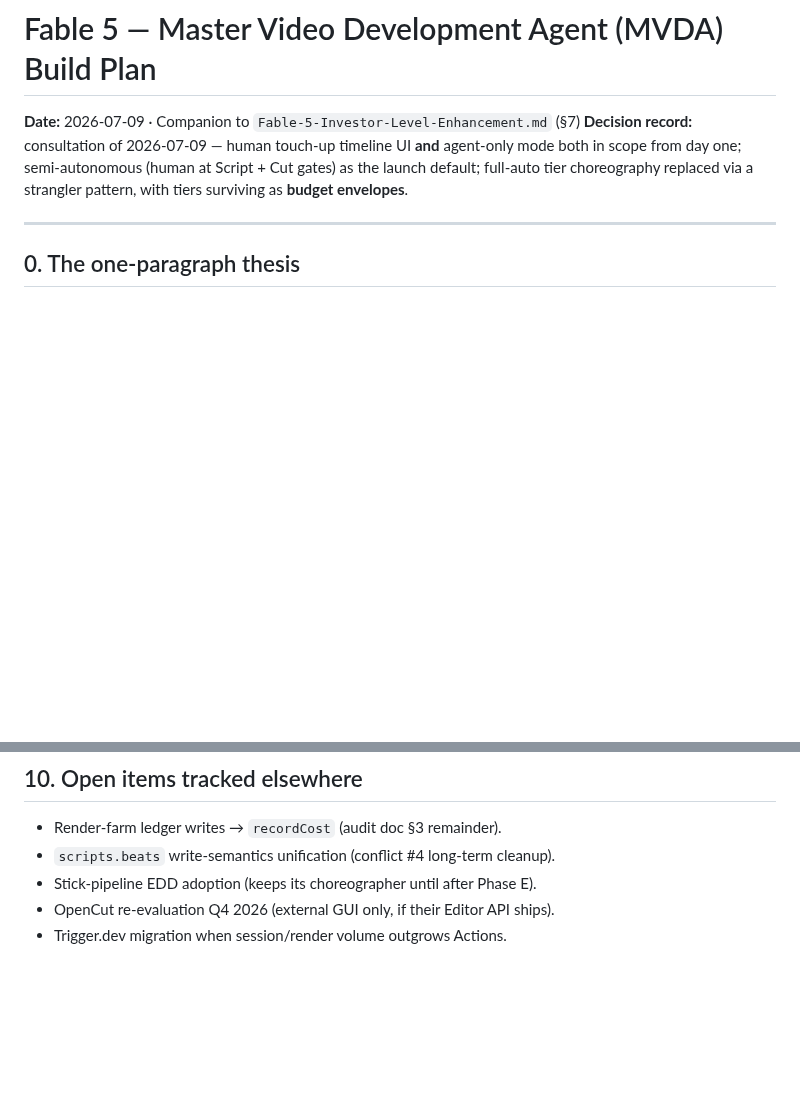
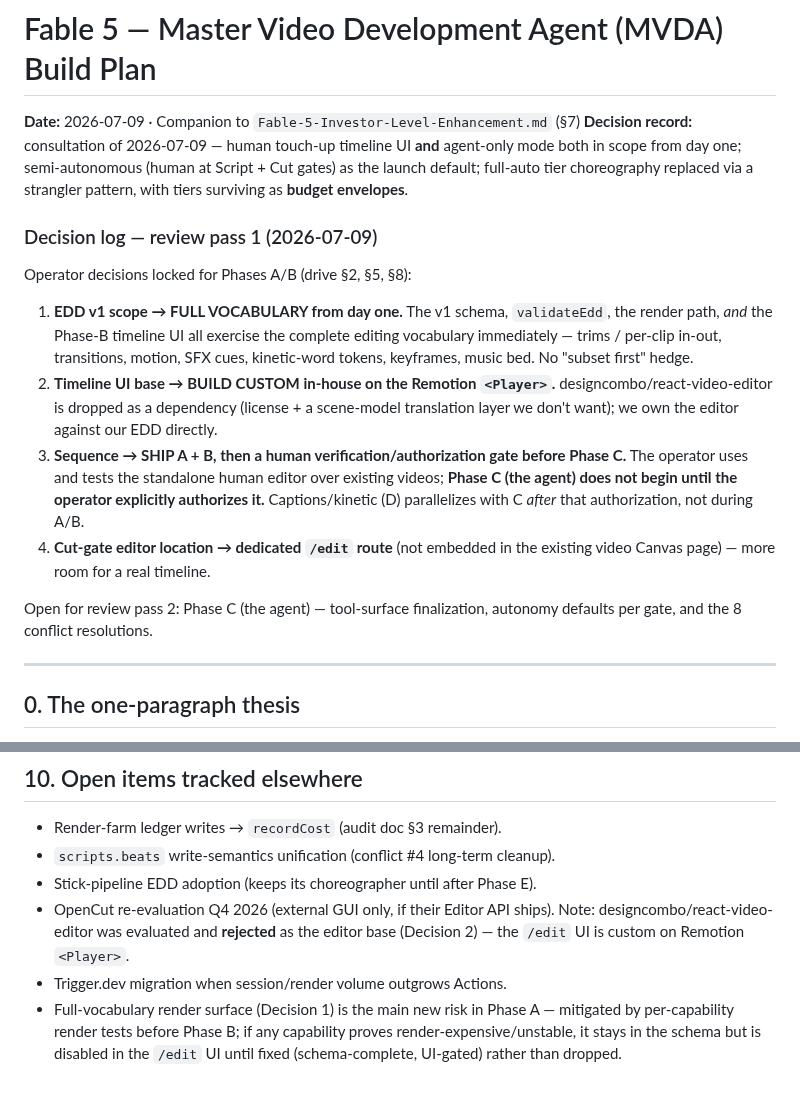
Before and after one commit to BlissDirective/FL-YT-Channel-App-V1, a Markdown page: Fable-5-MVDA-Build-Plan.md, 2 parts joined by grey strips. Rendered like a GitHub page; blank space fills up the shorter version.

```diff
--- a/Fable-5-MVDA-Build-Plan.md
+++ b/Fable-5-MVDA-Build-Plan.md
@@ -5,6 +5,29 @@
 agent-only mode both in scope from day one; semi-autonomous (human at Script +
 Cut gates) as the launch default; full-auto tier choreography replaced via a
 strangler pattern, with tiers surviving as **budget envelopes**.
+
+### Decision log — review pass 1 (2026-07-09)
+
+Operator decisions locked for Phases A/B (drive §2, §5, §8):
+
+1. **EDD v1 scope → FULL VOCABULARY from day one.** The v1 schema, `validateEdd`,
+   the render path, *and* the Phase-B timeline UI all exercise the complete
+   editing vocabulary immediately — trims / per-clip in-out, transitions, motion,
+   SFX cues, kinetic-word tokens, keyframes, music bed. No "subset first" hedge.
+2. **Timeline UI base → BUILD CUSTOM in-house on the Remotion `<Player>`.**
+   designcombo/react-video-editor is dropped as a dependency (license + a
+   scene-model translation layer we don't want); we own the editor against our
+   EDD directly.
+3. **Sequence → SHIP A + B, then a human verification/authorization gate before
+   Phase C.** The operator uses and tests the standalone human editor over
+   existing videos; **Phase C (the agent) does not begin until the operator
+   explicitly authorizes it.** Captions/kinetic (D) parallelizes with C *after*
+   that authorization, not during A/B.
+4. **Cut-gate editor location → dedicated `/edit` route** (not embedded in the
+   existing video Canvas page) — more room for a real timeline.
+
+Open for review pass 2: Phase C (the agent) — tool-surface finalization,
+autonomy defaults per gate, and the 8 conflict resolutions.
 
 ---
 
@@ -329,4 +395,10 @@ down**, with variance capped.
 - `scripts.beats` write-semantics unification (conflict #4 long-term cleanup).
 - Stick-pipeline EDD adoption (keeps its choreographer until after Phase E).
 - OpenCut re-evaluation Q4 2026 (external GUI only, if their Editor API ships).
+  Note: designcombo/react-video-editor was evaluated and **rejected** as the
+  editor base (Decision 2) — the `/edit` UI is custom on Remotion `<Player>`.
 - Trigger.dev migration when session/render volume outgrows Actions.
+- Full-vocabulary render surface (Decision 1) is the main new risk in Phase A —
+  mitigated by per-capability render tests before Phase B; if any capability
+  proves render-expensive/unstable, it stays in the schema but is disabled in
+  the `/edit` UI until fixed (schema-complete, UI-gated) rather than dropped.
```
Also changed, not shown: other parts of Fable-5-MVDA-Build-Plan.md (+62 -19 lines).
